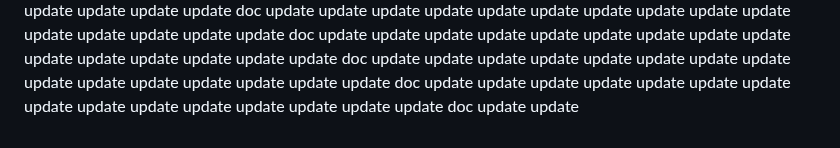
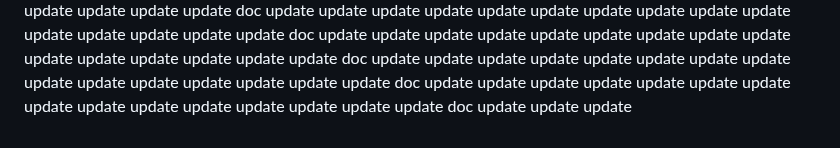
Before and after one commit to govinddevops/devops-journey, a Markdown page: linux/README.md, the part around the change. Rendered like a GitHub page.

```diff
--- a/linux/README.md
+++ b/linux/README.md
@@ -280,3 +280,4 @@ update
 doc
 update
 update
+update
```
